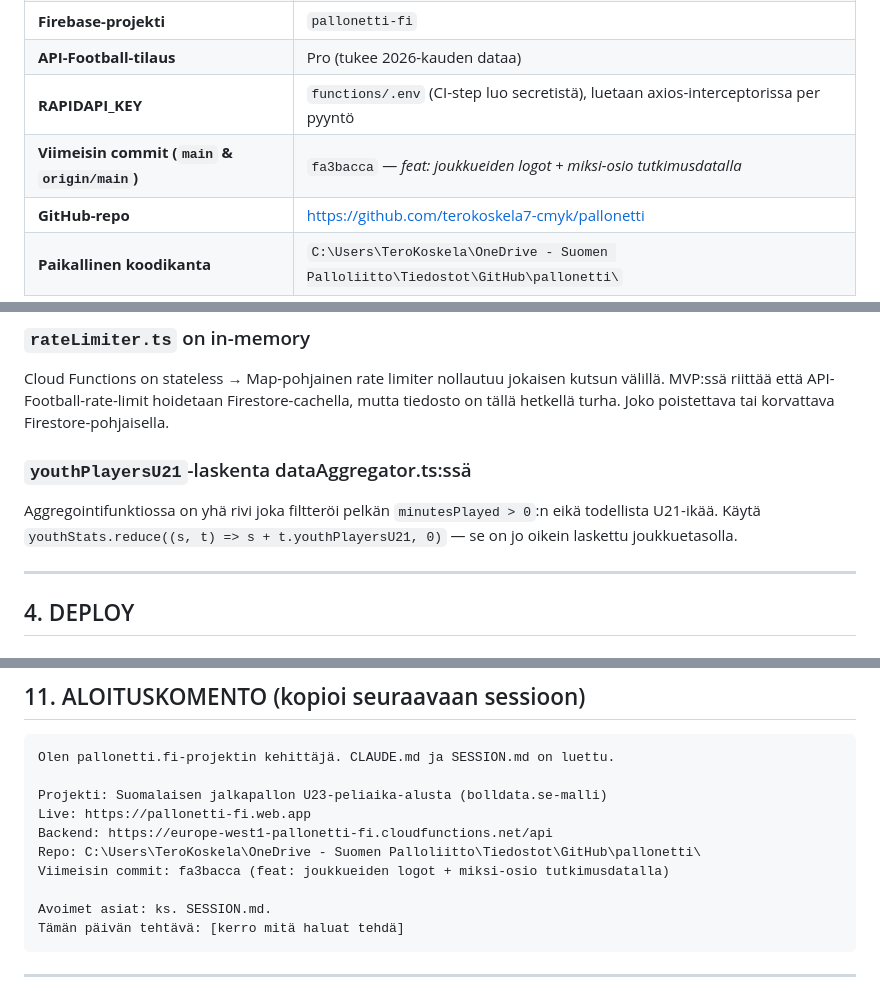
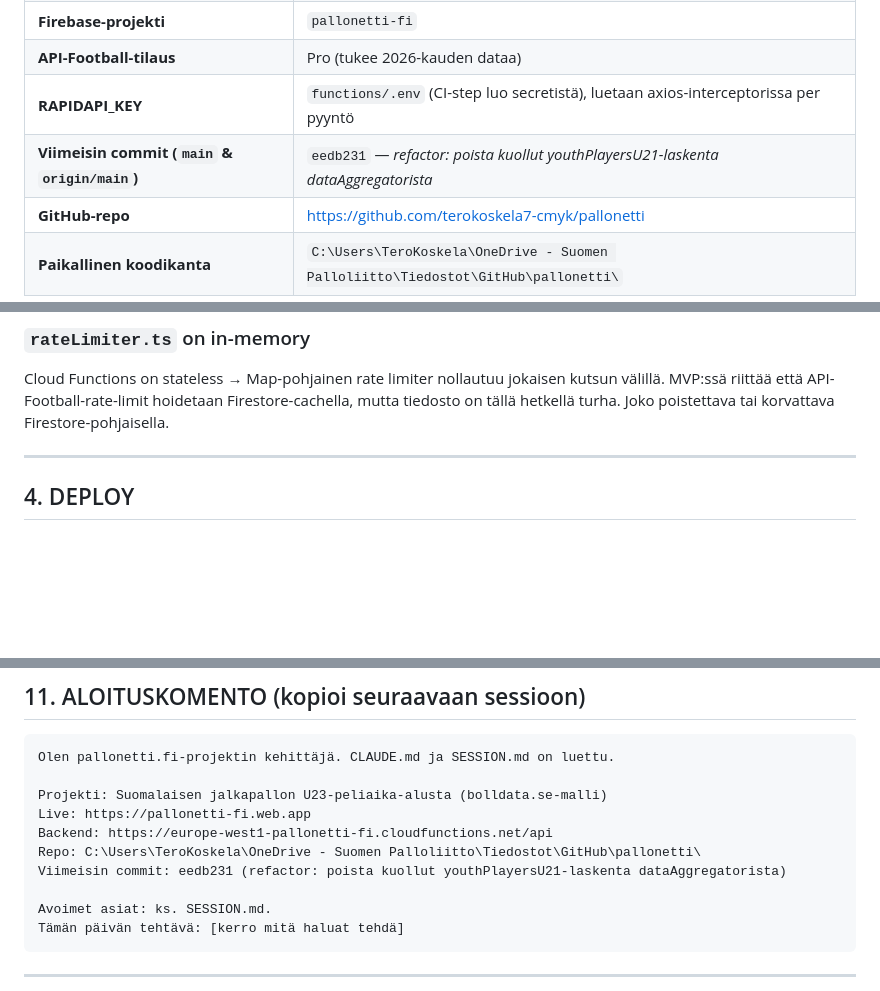
Before and after one commit to terokoskela7-cmyk/pallonetti, a Markdown page: CLAUDE.md, 3 parts joined by grey strips. Rendered like a GitHub page; blank space fills up the shorter version.

```diff
--- a/CLAUDE.md
+++ b/CLAUDE.md
@@ -27,7 +27,7 @@
 | **Firebase-projekti** | `pallonetti-fi` |
 | **API-Football-tilaus** | Pro (tukee 2026-kauden dataa) |
 | **RAPIDAPI_KEY** | `functions/.env` (CI-step luo secretistä), luetaan axios-interceptorissa per pyyntö |
-| **Viimeisin commit (`main` & `origin/main`)** | `fa3bacca` — *feat: joukkueiden logot + miksi-osio tutkimusdatalla* |
+| **Viimeisin commit (`main` & `origin/main`)** | `eedb231` — *refactor: poista kuollut youthPlayersU21-laskenta dataAggregatorista* |
 | **GitHub-repo** | https://github.com/terokoskela7-cmyk/pallonetti |
 | **Paikallinen koodikanta** | `C:\Users\TeroKoskela\OneDrive - Suomen Palloliitto\Tiedostot\GitHub\pallonetti\` |
 
@@ -133,9 +133,6 @@ pallonetti/
 
 ### `rateLimiter.ts` on in-memory
 Cloud Functions on stateless → Map-pohjainen rate limiter nollautuu jokaisen kutsun välillä. MVP:ssä riittää että API-Football-rate-limit hoidetaan Firestore-cachella, mutta tiedosto on tällä hetkellä turha. Joko poistettava tai korvattava Firestore-pohjaisella.
-
-### `youthPlayersU21`-laskenta dataAggregator.ts:ssä
-Aggregointifunktiossa on yhä rivi joka filtteröi pelkän `minutesPlayed > 0`:n eikä todellista U21-ikää. Käytä `youthStats.reduce((s, t) => s + t.youthPlayersU21, 0)` — se on jo oikein laskettu joukkuetasolla.
 
 ---
 
@@ -300,7 +297,7 @@ Projekti: Suomalaisen jalkapallon U23-peliaika-alusta (bolldata.se-malli)
 Live: https://pallonetti-fi.web.app
 Backend: https://europe-west1-pallonetti-fi.cloudfunctions.net/api
 Repo: C:\Users\TeroKoskela\OneDrive - Suomen Palloliitto\Tiedostot\GitHub\pallonetti\
-Viimeisin commit: fa3bacca (feat: joukkueiden logot + miksi-osio tutkimusdatalla)
+Viimeisin commit: eedb231 (refactor: poista kuollut youthPlayersU21-laskenta dataAggregatorista)
 
 Avoimet asiat: ks. SESSION.md.
 Tämän päivän tehtävä: [kerro mitä haluat tehdä]
```
Also changed, not shown: SESSION.md (+7 -5 lines).
